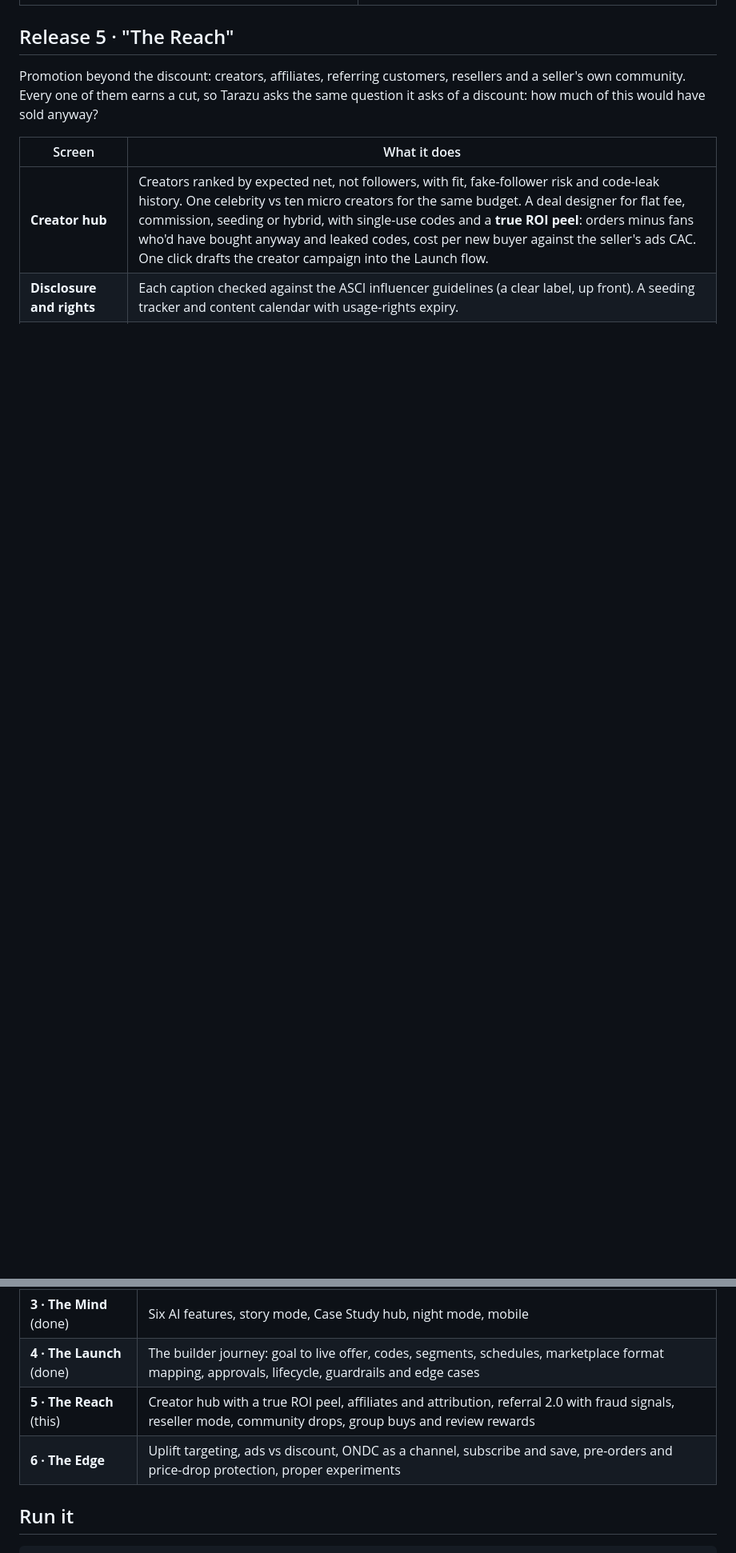
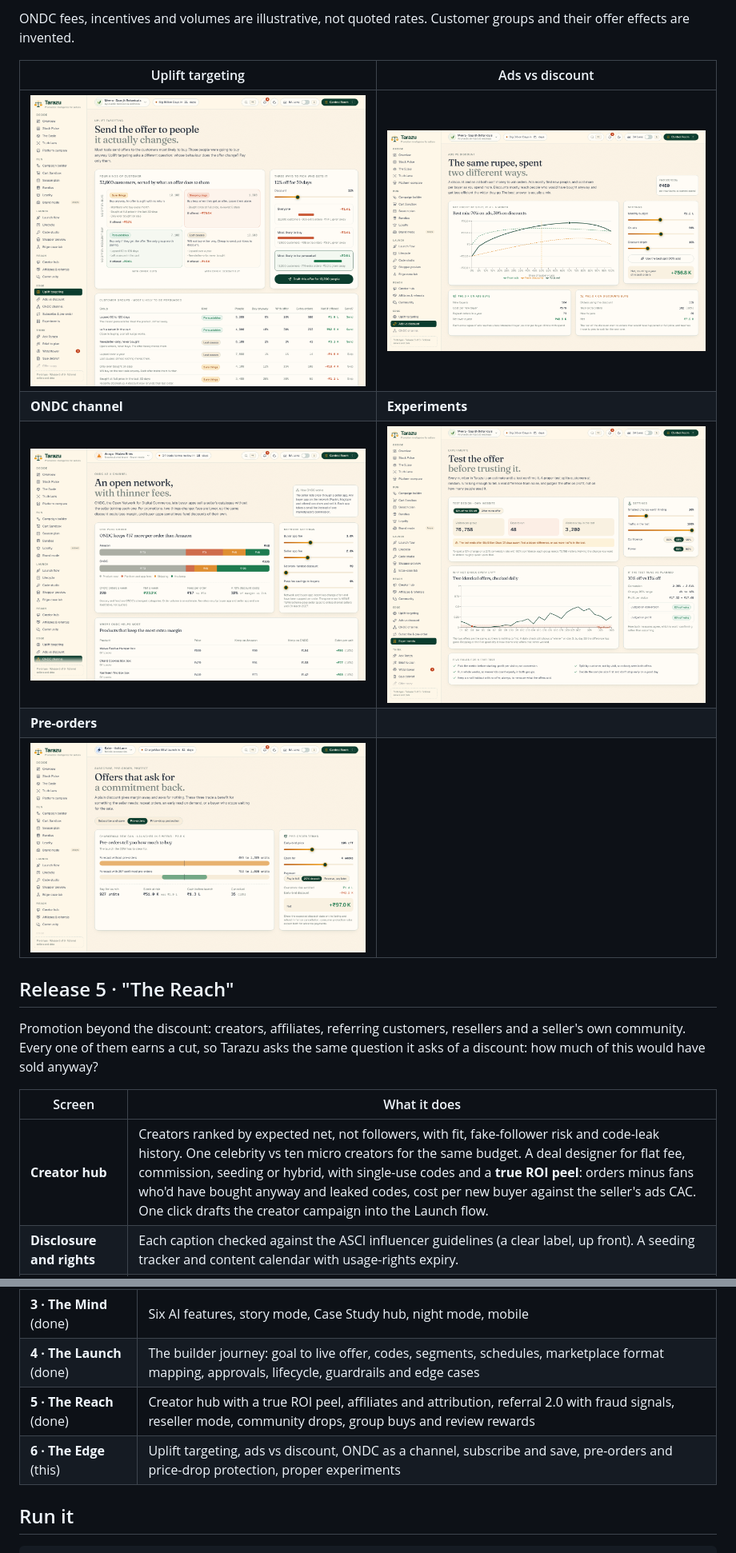
Before and after one commit to anuragsinghv25-lab/tarazu, a Markdown page: README.md, 2 parts joined by grey strips. Shown at 80% size. Drawn GitHub-style; pictures changed too: docs/screenshots/ads-vs-discount.png (added), docs/screenshots/experiments.png (added), docs/screenshots/ondc.png (added); blank space fills up the shorter version.

```diff
--- a/README.md
+++ b/README.md
@@ -74,3 +89,12 @@ Dotted-underlined terms explain themselves on hover, and every new element has a
+ONDC fees, incentives and volumes are illustrative, not quoted rates. Customer groups and their offer effects are invented.
+
+| Uplift targeting | Ads vs discount |
+| --- | --- |
+| ![Uplift targeting](docs/screenshots/uplift.png) | ![Ads vs discount](docs/screenshots/ads-vs-discount.png) |
+| **ONDC channel** | **Experiments** |
+| ![ONDC](docs/screenshots/ondc.png) | ![Experiments](docs/screenshots/experiments.png) |
+| **Pre-orders** | |
+| ![Pre-orders](docs/screenshots/pre-orders.png) | |
 
 ## Release 5 · "The Reach"
 
@@ -201,8 +225,8 @@ deal isn't worth training customers to wait, and switch to Buy 1 Get 1 for overs
 | **2 · The Market** (done) | Campaign builder, Cart Sandbox, season plan, bundles, loyalty; demo sellers Farhan, Kabir and Anaya with a CPG "Brand mode" |
 | **3 · The Mind** (done) | Six AI features, story mode, Case Study hub, night mode, mobile |
 | **4 · The Launch** (done) | The builder journey: goal to live offer, codes, segments, schedules, marketplace format mapping, approvals, lifecycle, guardrails and edge cases |
-| **5 · The Reach** (this) | Creator hub with a true ROI peel, affiliates and attribution, referral 2.0 with fraud signals, reseller mode, community drops, group buys and review rewards |
-| **6 · The Edge** | Uplift targeting, ads vs discount, ONDC as a channel, subscribe and save, pre-orders and price-drop protection, proper experiments |
+| **5 · The Reach** (done) | Creator hub with a true ROI peel, affiliates and attribution, referral 2.0 with fraud signals, reseller mode, community drops, group buys and review rewards |
+| **6 · The Edge** (this) | Uplift targeting, ads vs discount, ONDC as a channel, subscribe and save, pre-orders and price-drop protection, proper experiments |
 
 ## Run it
 
```
Also changed, not shown: other parts of README.md (+15 -0 lines), 14 other files.
